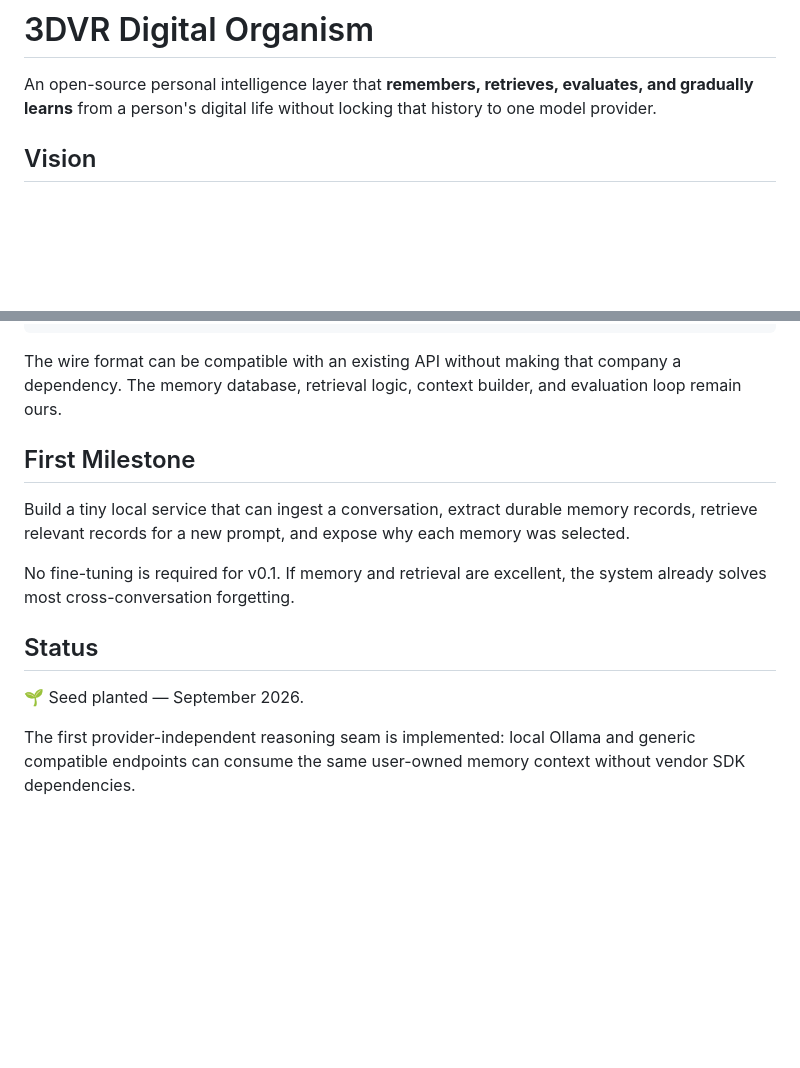
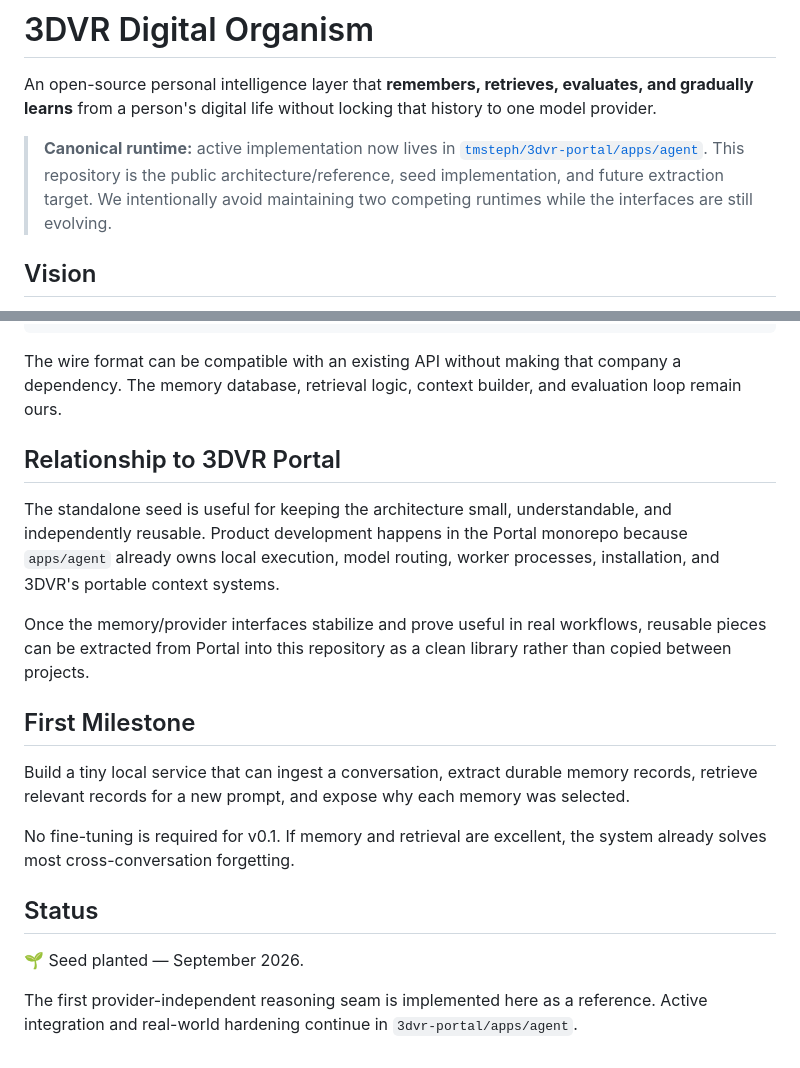
Before and after one commit to tmsteph/3dvr-digital-organism, a Markdown page: README.md, 2 parts joined by grey strips. Drawn GitHub-style; blank space fills up the shorter version.

Commit message:
docs: point organism development to portal agent runtime

```diff
--- a/README.md
+++ b/README.md
@@ -1,6 +1,8 @@
 # 3DVR Digital Organism
 
 An open-source personal intelligence layer that **remembers, retrieves, evaluates, and gradually learns** from a person's digital life without locking that history to one model provider.
+
+> **Canonical runtime:** active implementation now lives in [`tmsteph/3dvr-portal/apps/agent`](https://github.com/tmsteph/3dvr-portal/tree/main/apps/agent). This repository is the public architecture/reference, seed implementation, and future extraction target. We intentionally avoid maintaining two competing runtimes while the interfaces are still evolving.
 
 ## Vision
 
@@ -59,6 +61,12 @@ python organism.py ask "what servers are we using?" \
 
 The wire format can be compatible with an existing API without making that company a dependency. The memory database, retrieval logic, context builder, and evaluation loop remain ours.
 
+## Relationship to 3DVR Portal
+
+The standalone seed is useful for keeping the architecture small, understandable, and independently reusable. Product development happens in the Portal monorepo because `apps/agent` already owns local execution, model routing, worker processes, installation, and 3DVR's portable context systems.
+
+Once the memory/provider interfaces stabilize and prove useful in real workflows, reusable pieces can be extracted from Portal into this repository as a clean library rather than copied between projects.
+
 ## First Milestone
 
 Build a tiny local service that can ingest a conversation, extract durable memory records, retrieve relevant records for a new prompt, and expose why each memory was selected.
@@ -69,4 +77,4 @@ No fine-tuning is required for v0.1. If memory and retrieval are excellent, the
 
 🌱 Seed planted — September 2026.
 
-The first provider-independent reasoning seam is implemented: local Ollama and generic compatible endpoints can consume the same user-owned memory context without vendor SDK dependencies.
+The first provider-independent reasoning seam is implemented here as a reference. Active integration and real-world hardening continue in `3dvr-portal/apps/agent`.
```
